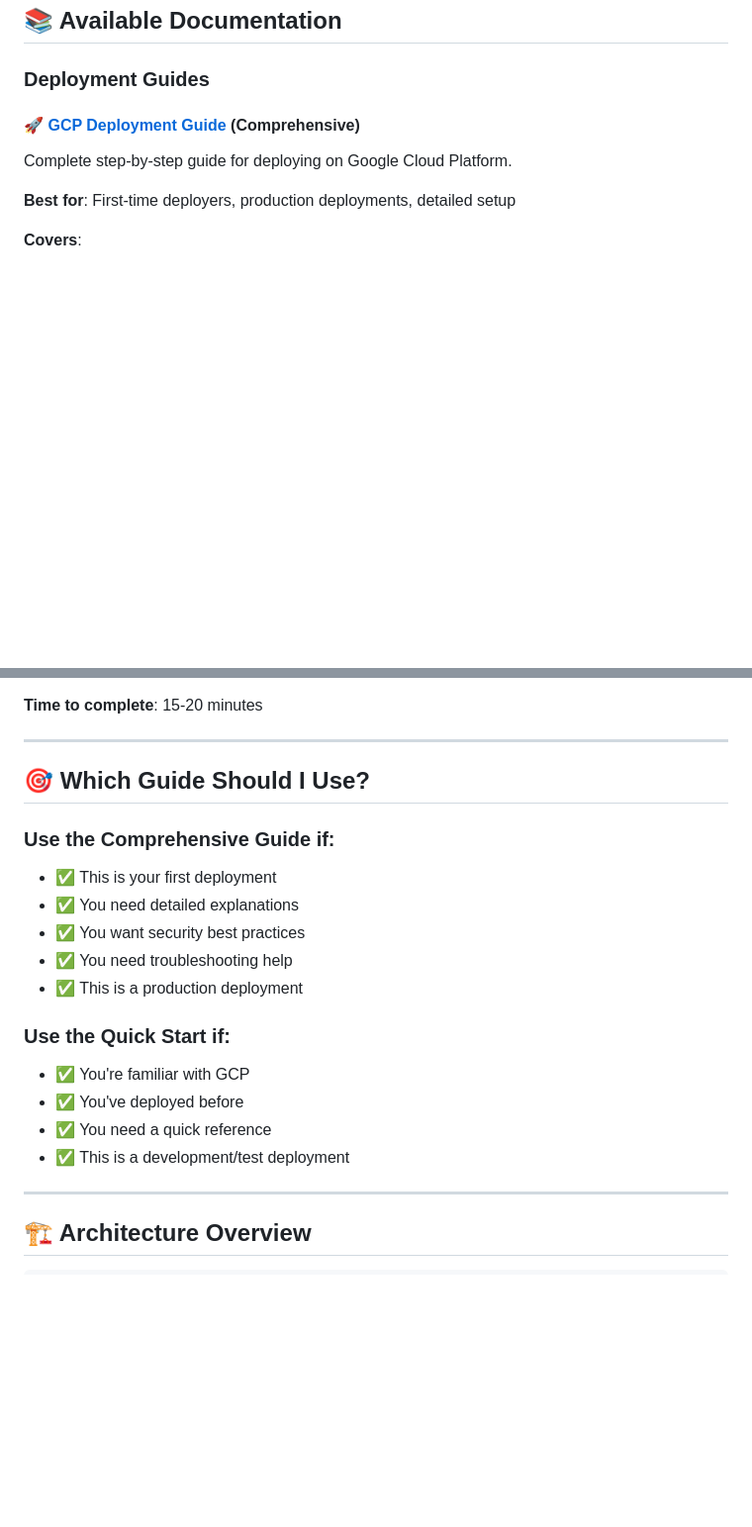
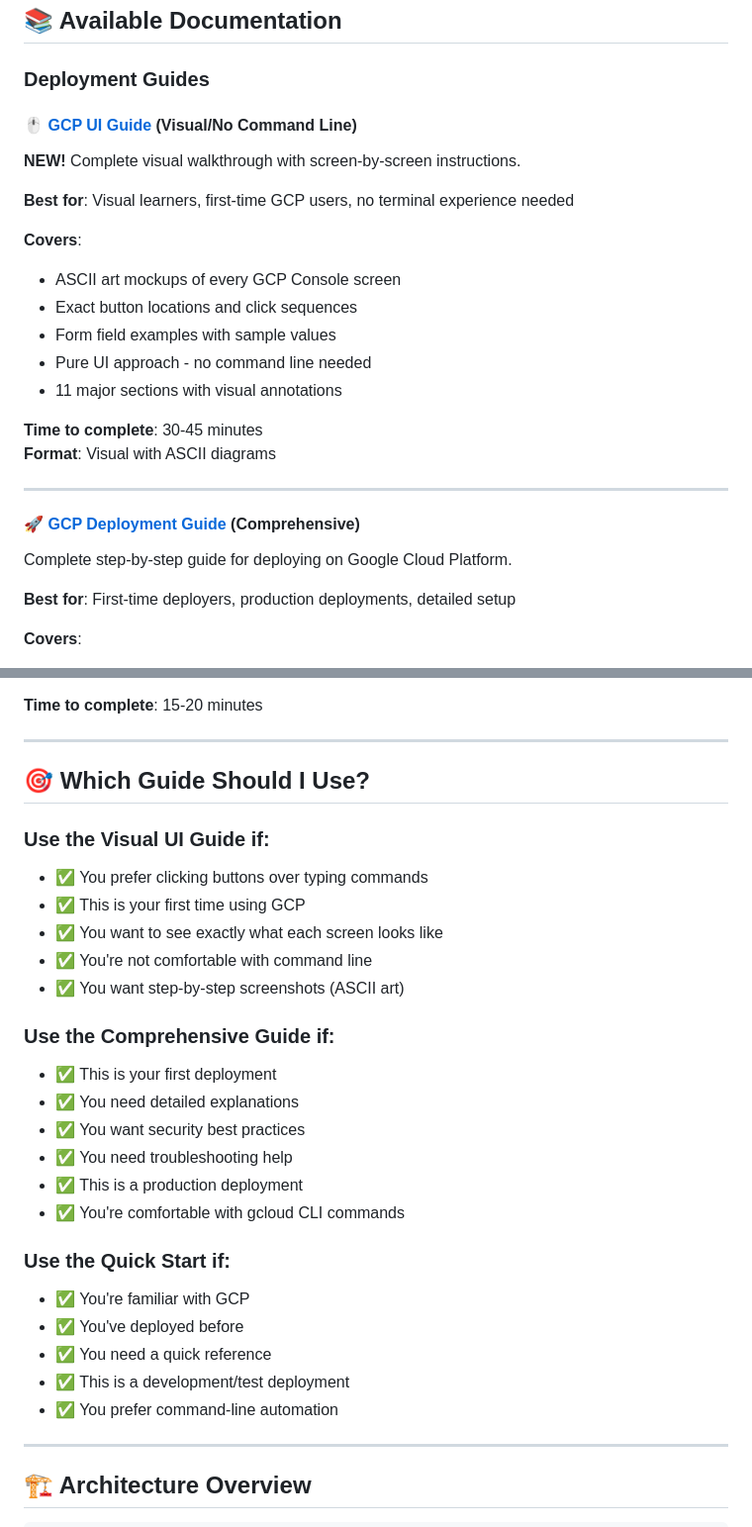
Before and after one commit to atulpandey5678/smart-floor-monitor-, a Markdown page: docs/README.md, 2 parts joined by grey strips. Shown at 99% size. Drawn GitHub-style; blank space fills up the shorter version.

Commit message:
docs: update documentation index with visual UI guide
Updated docs/README.md:
- Added GCP_UI_GUIDE.md to deployment guides section
- Marked as NEW! to highlight the visual approach
- Updated 'Which Guide Should I Use' section
- Added criteria for visual UI guide selection
- Emphasized no command line requirement
- Reorganized guide recommendations by user experience level

```diff
--- a/docs/README.md
+++ b/docs/README.md
@@ -7,6 +7,23 @@ Welcome to the Cologic Shop Floor Tracker documentation! This directory contains
 ## 📚 Available Documentation
 
 ### Deployment Guides
+
+#### 🖱️ [GCP UI Guide](./GCP_UI_GUIDE.md) (Visual/No Command Line)
+**NEW!** Complete visual walkthrough with screen-by-screen instructions.
+
+**Best for**: Visual learners, first-time GCP users, no terminal experience needed
+
+**Covers**:
+- ASCII art mockups of every GCP Console screen
+- Exact button locations and click sequences
+- Form field examples with sample values
+- Pure UI approach - no command line needed
+- 11 major sections with visual annotations
+
+**Time to complete**: 30-45 minutes
+**Format**: Visual with ASCII diagrams
+
+---
 
 #### 🚀 [GCP Deployment Guide](./GCP_DEPLOYMENT_GUIDE.md) (Comprehensive)
 Complete step-by-step guide for deploying on Google Cloud Platform.
@@ -44,18 +61,27 @@ Condensed version for quick deployments.
 
 ## 🎯 Which Guide Should I Use?
 
+### Use the **Visual UI Guide** if:
+- ✅ You prefer clicking buttons over typing commands
+- ✅ This is your first time using GCP
+- ✅ You want to see exactly what each screen looks like
+- ✅ You're not comfortable with command line
+- ✅ You want step-by-step screenshots (ASCII art)
+
 ### Use the **Comprehensive Guide** if:
 - ✅ This is your first deployment
 - ✅ You need detailed explanations
 - ✅ You want security best practices
 - ✅ You need troubleshooting help
 - ✅ This is a production deployment
+- ✅ You're comfortable with gcloud CLI commands
 
 ### Use the **Quick Start** if:
 - ✅ You're familiar with GCP
 - ✅ You've deployed before
 - ✅ You need a quick reference
 - ✅ This is a development/test deployment
+- ✅ You prefer command-line automation
 
 ---
 
```
